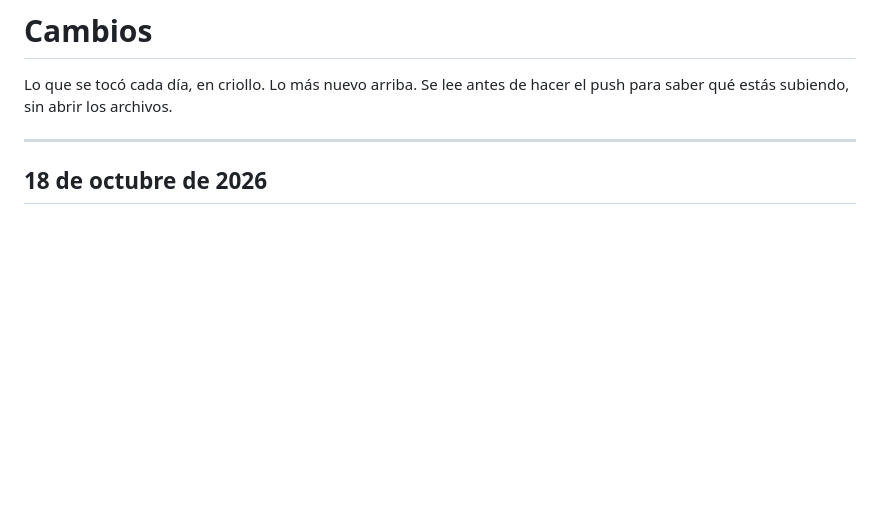
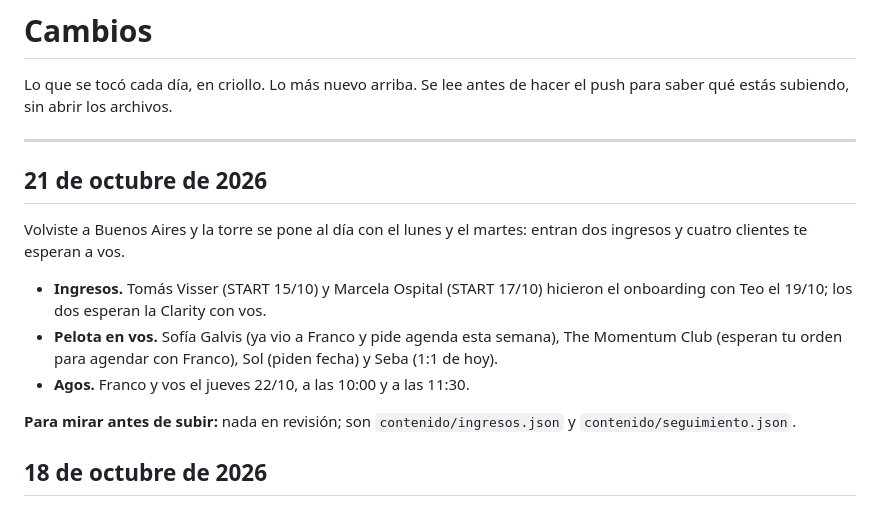
Before and after one commit to facundocouyet/torre-de-control-cascara-founders, a Markdown page: CAMBIOS.md, the part around the change. Rendered like a GitHub page; blank space fills up the shorter version.

Commit message:
CAMBIOS: 21/10

```diff
--- a/CAMBIOS.md
+++ b/CAMBIOS.md
@@ -4,6 +4,16 @@ Lo que se tocó cada día, en criollo. Lo más nuevo arriba. Se lee antes de hac
 para saber qué estás subiendo, sin abrir los archivos.
 
 ---
+
+## 21 de octubre de 2026
+
+Volviste a Buenos Aires y la torre se pone al día con el lunes y el martes: entran dos ingresos y cuatro clientes te esperan a vos.
+
+- **Ingresos.** Tomás Visser (START 15/10) y Marcela Ospital (START 17/10) hicieron el onboarding con Teo el 19/10; los dos esperan la Clarity con vos.
+- **Pelota en vos.** Sofía Galvis (ya vio a Franco y pide agenda esta semana), The Momentum Club (esperan tu orden para agendar con Franco), Sol (piden fecha) y Seba (1:1 de hoy).
+- **Agos.** Franco y vos el jueves 22/10, a las 10:00 y a las 11:30.
+
+**Para mirar antes de subir:** nada en revisión; son `contenido/ingresos.json` y `contenido/seguimiento.json`.
 
 ## 18 de octubre de 2026
 
```
